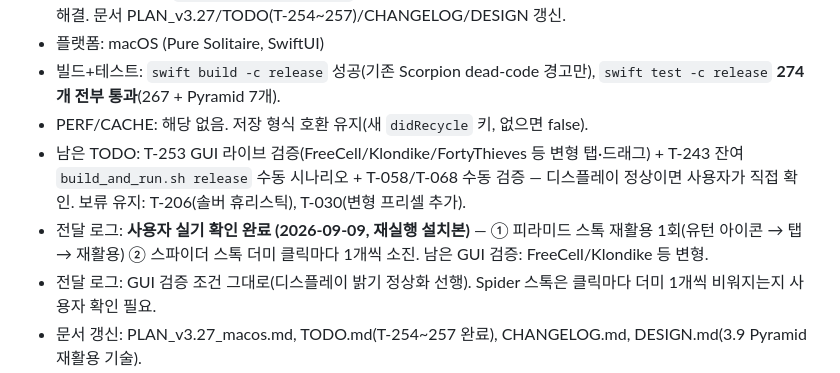
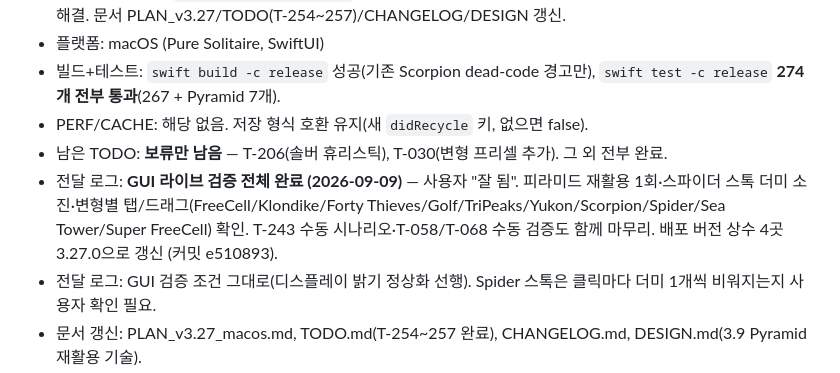
Before and after one commit to BoraSarang/Pure-Solitaire, a Markdown page: .agent/session-2026-09-09-macos.md, the part around the change. GitHub-like rendering.

```diff
--- a/.agent/session-2026-09-09-macos.md
+++ b/.agent/session-2026-09-09-macos.md
@@ -16,8 +16,8 @@
 - 플랫폼: macOS (Pure Solitaire, SwiftUI)
 - 빌드+테스트: `swift build -c release` 성공(기존 Scorpion dead-code 경고만), `swift test -c release` **274개 전부 통과**(267 + Pyramid 7개).
 - PERF/CACHE: 해당 없음. 저장 형식 호환 유지(새 `didRecycle` 키, 없으면 false).
-- 남은 TODO: T-253 GUI 라이브 검증(FreeCell/Klondike/FortyThieves 등 변형 탭·드래그) + T-243 잔여 `build_and_run.sh release` 수동 시나리오 + T-058/T-068 수동 검증 — 디스플레이 정상이면 사용자가 직접 확인. 보류 유지: T-206(솔버 휴리스틱), T-030(변형 프리셀 추가).
-- 전달 로그: **사용자 실기 확인 완료 (2026-09-09, 재실행 설치본)** — ① 피라미드 스톡 재활용 1회(유턴 아이콘 → 탭 → 재활용) ② 스파이더 스톡 더미 클릭마다 1개씩 소진. 남은 GUI 검증: FreeCell/Klondike 등 변형.
+- 남은 TODO: **보류만 남음** — T-206(솔버 휴리스틱), T-030(변형 프리셀 추가). 그 외 전부 완료.
+- 전달 로그: **GUI 라이브 검증 전체 완료 (2026-09-09)** — 사용자 "잘 됨". 피라미드 재활용 1회·스파이더 스톡 더미 소진·변형별 탭/드래그(FreeCell/Klondike/Forty Thieves/Golf/TriPeaks/Yukon/Scorpion/Spider/Sea Tower/Super FreeCell) 확인. T-243 수동 시나리오·T-058/T-068 수동 검증도 함께 마무리. 배포 버전 상수 4곳 3.27.0으로 갱신 (커밋 e510893).
 - 전달 로그: GUI 검증 조건 그대로(디스플레이 밝기 정상화 선행). Spider 스톡은 클릭마다 더미 1개씩 비워지는지 사용자 확인 필요.
 - 문서 갱신: PLAN_v3.27_macos.md, TODO.md(T-254~257 완료), CHANGELOG.md, DESIGN.md(3.9 Pyramid 재활용 기술).
 - 큐 상태: 좋음.
```
Also changed, not shown: docs/TODO.md (+10 -10 lines).
